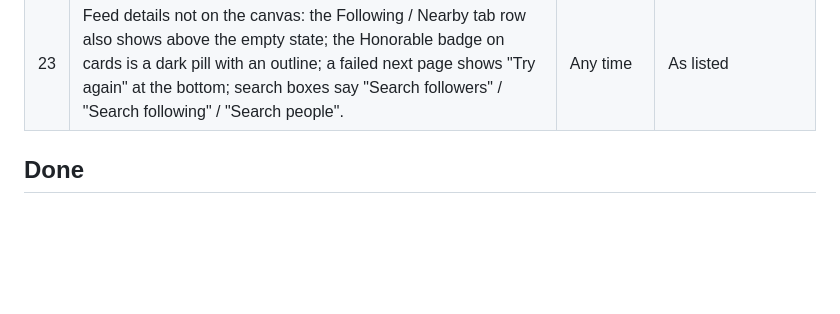
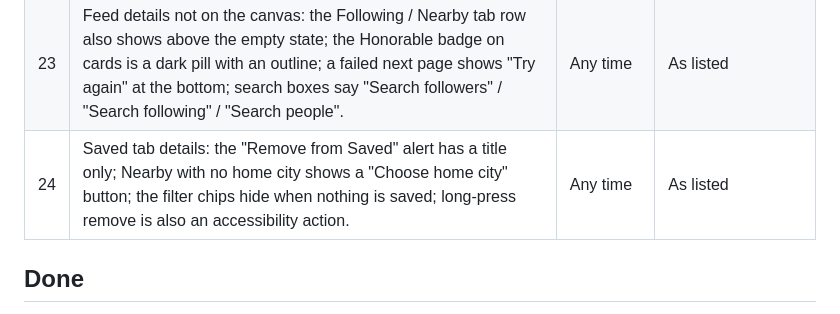
Before and after one commit to josiehamilton/finalmeal, a Markdown page: docs/needs-from-josie.md, the part around the change. GitHub-like rendering; blank space fills up the shorter version.

Commit message:
Add the Saved tab details to the needs list
Co-Authored-By: Claude Opus 5.5 <noreply@anthropic.com>

```diff
--- a/docs/needs-from-josie.md
+++ b/docs/needs-from-josie.md
@@ -41,6 +41,7 @@ A running list, newest needs added as they come up. Nothing here blocks today's
 | 21 | Saved tab chips: "Final Meals" and "Honorable" filter by the tier of the friend's pick you saved from. If they removed that pick or went private, the save shows only under All (and Nearby) and loses its photo. | Any time | As described |
 | 22 | Profiles and follow lists: Follow buttons are ember everywhere (the FeedEmpty board shows bone buttons in its Popular list), and new empty copy: "No Final Meal dishes yet.", "No Final Meal dishes match this filter.", "No suggestions yet. Search for a friend by name or @handle.", "This profile isn't available.", "Your request is waiting for approval." | Any time | As listed |
 | 23 | Feed details not on the canvas: the Following / Nearby tab row also shows above the empty state; the Honorable badge on cards is a dark pill with an outline; a failed next page shows "Try again" at the bottom; search boxes say "Search followers" / "Search following" / "Search people". | Any time | As listed |
+| 24 | Saved tab details: the "Remove from Saved" alert has a title only; Nearby with no home city shows a "Choose home city" button; the filter chips hide when nothing is saved; long-press remove is also an accessibility action. | Any time | As listed |
 
 ## Done
 
```
